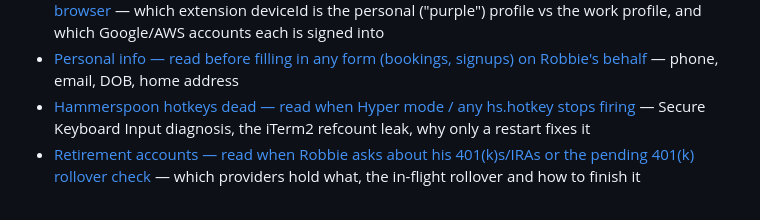
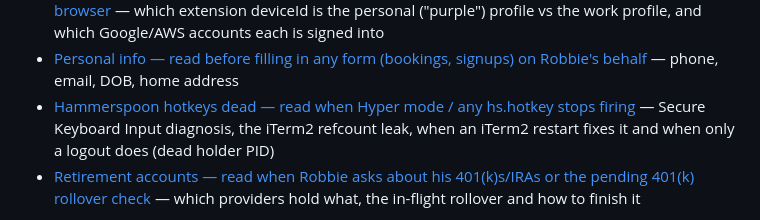
Before and after one commit to robbiethompson18/dotfiles, a Markdown page: claude/CLAUDE.md, the part around the change. GitHub-like rendering.

Commit message:
claude: auto-ship dotfiles-private too; update hammerspoon doc gloss
Co-Authored-By: Claude Opus 5.5 <noreply@anthropic.com>

```diff
--- a/claude/CLAUDE.md
+++ b/claude/CLAUDE.md
@@ -158,7 +158,8 @@ Keep it that way: identifiers go in the note, never in this index line.
 - [Personal info — read before filling in any form (bookings, signups) on Robbie's behalf](docs/personal-info.md)
   — phone, email, DOB, home address
 - [Hammerspoon hotkeys dead — read when Hyper mode / any hs.hotkey stops firing](docs/hammerspoon-secure-input.md)
-  — Secure Keyboard Input diagnosis, the iTerm2 refcount leak, why only a restart fixes it
+  — Secure Keyboard Input diagnosis, the iTerm2 refcount leak, when an iTerm2 restart fixes it and
+  when only a logout does (dead holder PID)
 - [Retirement accounts — read when Robbie asks about his 401(k)s/IRAs or the pending 401(k) rollover check](docs/retirement-accounts.md)
   — which providers hold what, the in-flight rollover and how to finish it
 
```
Also changed, not shown: claude/personal-repo-rules.md (+2 -2 lines).
